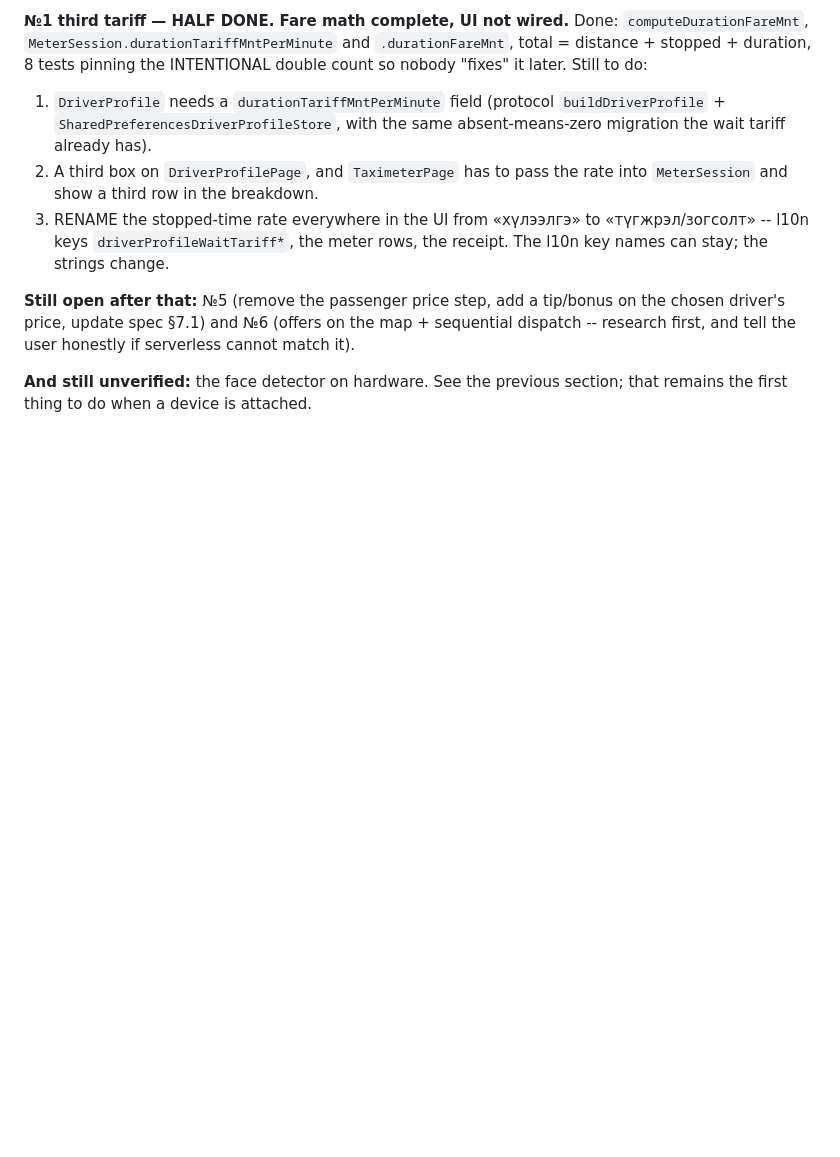
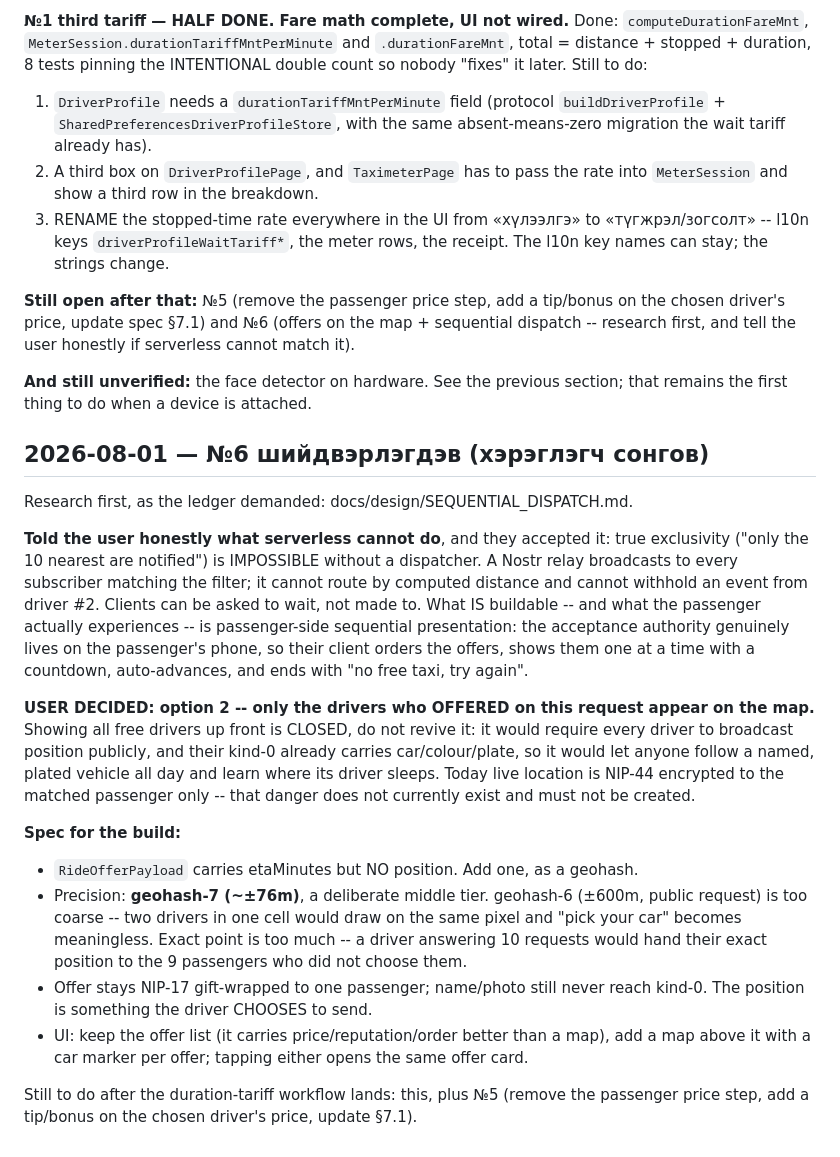
Before and after one commit to sergei10a-rgb/takhi, a Markdown page: .superpowers/sdd/progress.md, the part around the change. Drawn GitHub-style; blank space fills up the shorter version.

```diff
--- a/.superpowers/sdd/progress.md
+++ b/.superpowers/sdd/progress.md
@@ -362,3 +362,41 @@ if serverless cannot match it).
 
 **And still unverified:** the face detector on hardware. See the previous
 section; that remains the first thing to do when a device is attached.
+
+## 2026-08-01 — №6 шийдвэрлэгдэв (хэрэглэгч сонгов)
+
+Research first, as the ledger demanded: docs/design/SEQUENTIAL_DISPATCH.md.
+
+**Told the user honestly what serverless cannot do**, and they accepted it:
+true exclusivity ("only the 10 nearest are notified") is IMPOSSIBLE without a
+dispatcher. A Nostr relay broadcasts to every subscriber matching the filter; it
+cannot route by computed distance and cannot withhold an event from driver #2.
+Clients can be asked to wait, not made to. What IS buildable -- and what the
+passenger actually experiences -- is passenger-side sequential presentation: the
+acceptance authority genuinely lives on the passenger's phone, so their client
+orders the offers, shows them one at a time with a countdown, auto-advances, and
+ends with "no free taxi, try again".
+
+**USER DECIDED: option 2 -- only the drivers who OFFERED on this request appear on
+the map.** Showing all free drivers up front is CLOSED, do not revive it: it would
+require every driver to broadcast position publicly, and their kind-0 already
+carries car/colour/plate, so it would let anyone follow a named, plated vehicle all
+day and learn where its driver sleeps. Today live location is NIP-44 encrypted to
+the matched passenger only -- that danger does not currently exist and must not be
+created.
+
+**Spec for the build:**
+  - `RideOfferPayload` carries etaMinutes but NO position. Add one, as a geohash.
+  - Precision: **geohash-7 (~±76m)**, a deliberate middle tier.
+      geohash-6 (±600m, public request) is too coarse -- two drivers in one cell
+      would draw on the same pixel and "pick your car" becomes meaningless.
+      Exact point is too much -- a driver answering 10 requests would hand their
+      exact position to the 9 passengers who did not choose them.
+  - Offer stays NIP-17 gift-wrapped to one passenger; name/photo still never reach
+    kind-0. The position is something the driver CHOOSES to send.
+  - UI: keep the offer list (it carries price/reputation/order better than a map),
+    add a map above it with a car marker per offer; tapping either opens the same
+    offer card.
+
+Still to do after the duration-tariff workflow lands: this, plus №5 (remove the
+passenger price step, add a tip/bonus on the chosen driver's price, update §7.1).
```
Also changed, not shown: docs/design/SEQUENTIAL_DISPATCH.md (+40 -0 lines).
